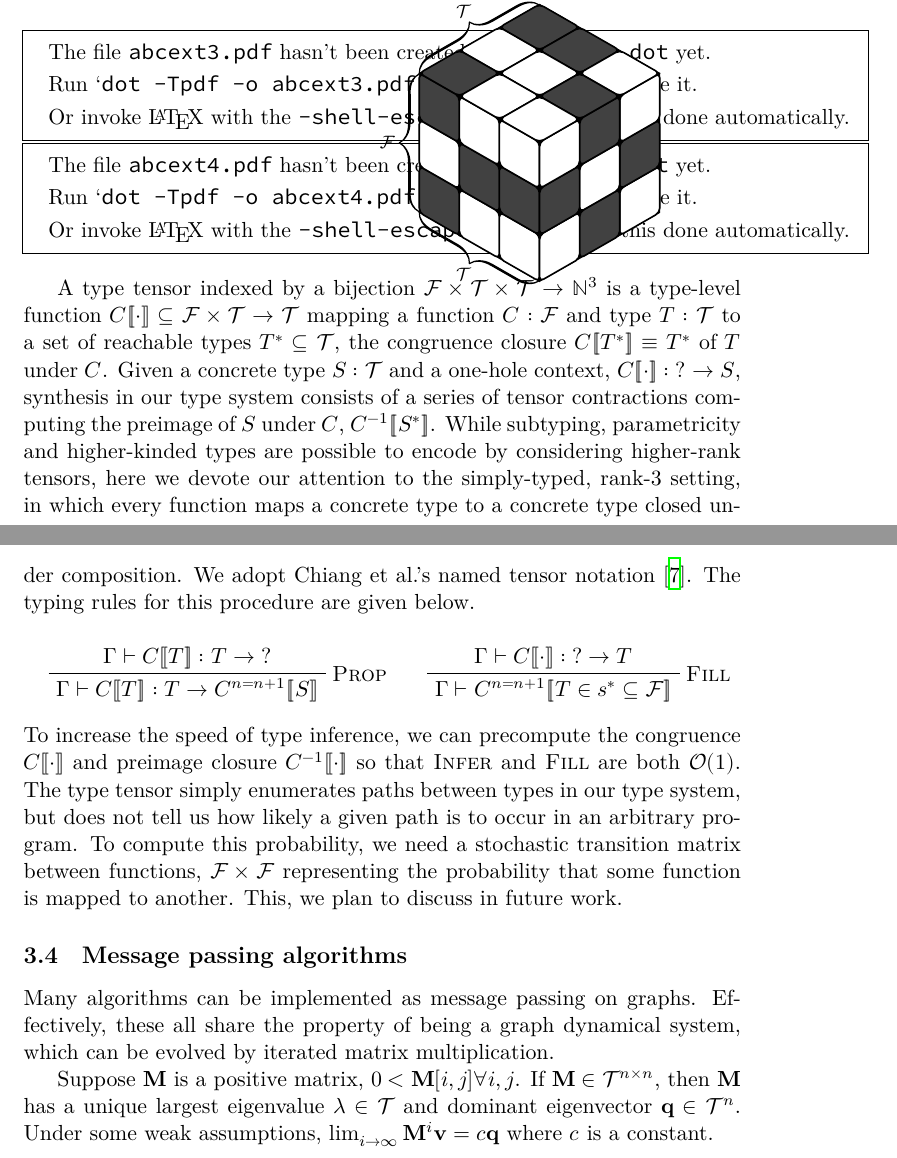
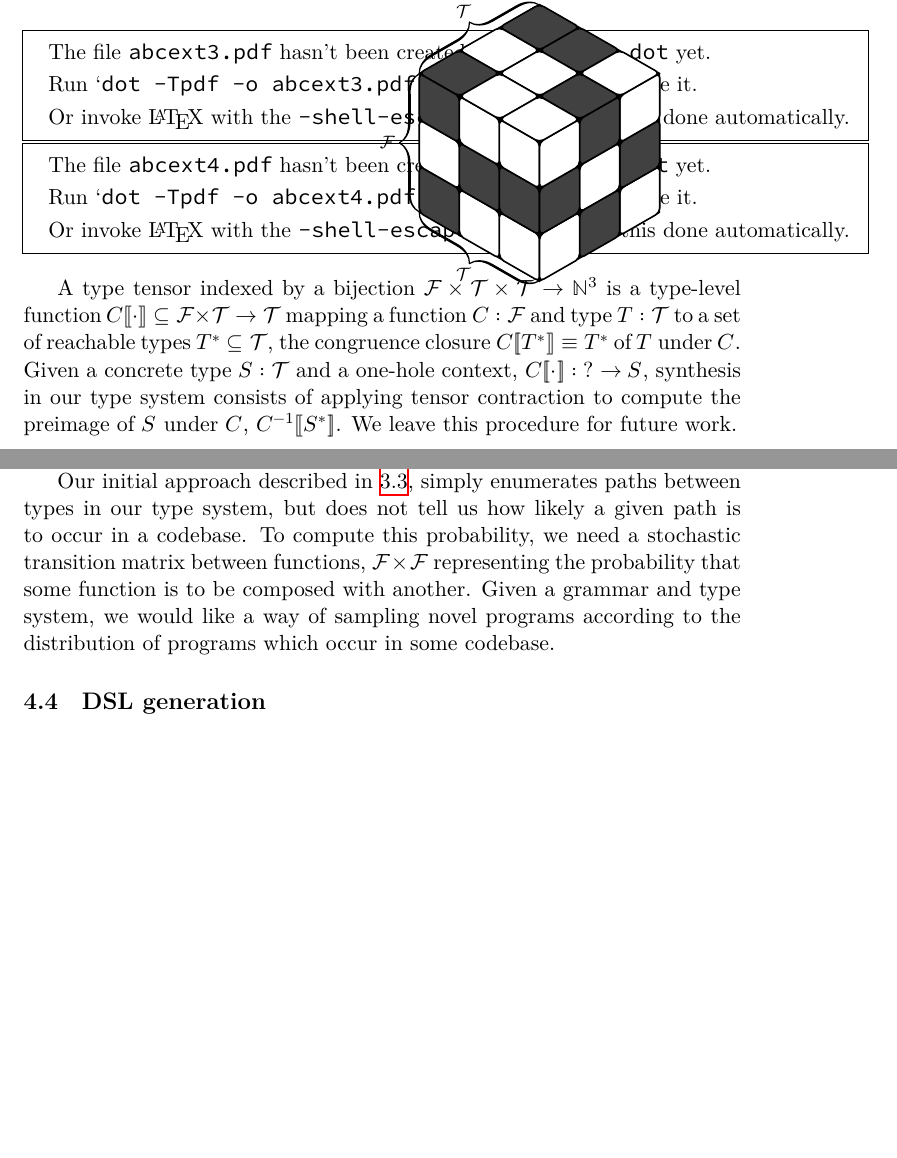
Before and after one commit to breandan/breandan, a LaTeX problem sheet (paperwork/exam_proposal.tex): two parts of pages 14 and 15 of 24 before the commit and two parts of pages 14 and 18 of 23 after it, joined at a grey line, cut so that both start at the same text, the shorter picture padded with empty space. Compiled offline with XeLaTeX.

Commit message:
grammar and syntax

```diff
--- a/paperwork/exam_proposal.tex
+++ b/paperwork/exam_proposal.tex
@@ -1219,26 +1219,28 @@ l = sqrt(sum)
     \end{table}
     \egroup
 
-    \vspace{-20pt}A type tensor indexed by a bijection $\mathcal{F} \times \mathcal{T} \times \mathcal{T} → \mathbb{N}^3$ is a type-level function $C[\![\cdot]\!] \subseteq \mathcal{F} \times \mathcal{T} → \mathcal{T}$ mapping a function $C: \mathcal{F}$ and type $T: \mathcal{T}$ to a set of reachable types $T^* \subseteq \mathcal{T}$, the congruence closure $C[\![T^*]\!] \equiv T^*$ of $T$ under $C$. Given a concrete type $S: \mathcal{T}$ and a one-hole context, $C[\![\cdot]\!]: ? → S$, synthesis in our type system consists of a series of tensor contractions computing the preimage of $S$ under $C$, $C^{-1}[\![S^*]\!]$. While subtyping, parametricity and higher-kinded types are possible to encode by considering higher-rank tensors, here we devote our attention to the simply-typed, rank-3 setting, in which every function maps a concrete type to a concrete type closed under composition. We adopt Chiang et al.'s named tensor notation~\cite{chaing2020named}. The typing rules for this procedure are given below.
+    \vspace{-20pt}A type tensor indexed by a bijection $\mathcal{F} \times \mathcal{T} \times \mathcal{T} → \mathbb{N}^3$ is a type-level function $C[\![\cdot]\!] \subseteq \mathcal{F} \times \mathcal{T} → \mathcal{T}$ mapping a function $C: \mathcal{F}$ and type $T: \mathcal{T}$ to a set of reachable types $T^* \subseteq \mathcal{T}$, the congruence closure $C[\![T^*]\!] \equiv T^*$ of $T$ under $C$. Given a concrete type $S: \mathcal{T}$ and a one-hole context, $C[\![\cdot]\!]: ? → S$, synthesis in our type system consists of applying tensor contraction to compute the preimage of $S$ under $C$, $C^{-1}[\![S^*]\!]$. We leave this procedure for future work.
 
-    \begin{prooftree}
-        \AxiomC{$Γ ⊢ C[\![T]\!]: T → ?$}
-        \RightLabel{\textsc{Prop}}
-        \UnaryInfC{$Γ ⊢ C[\![T]\!]: T → C^{n = n+1}[\![S]\!]$}
-        \DisplayProof
-        \hskip 1.5em
-        \AxiomC{$Γ ⊢ C[\![\cdot]\!]: ? → T$}
-        \RightLabel{\textsc{Fill}}
-        \UnaryInfC{$Γ ⊢ C^{n = n+1}[\![T \in s^* \subseteq \mathcal{F}]\!]$}
-    \end{prooftree}
-
-    \noindent To increase the speed of type inference, we can precompute the congruence $C[\![\cdot]\!]$ and preimage closure $C^{-1}[\![\cdot]\!]$ so that $\textsc{Infer}$ and $\textsc{Fill}$ are both $\mathcal{O}(1)$. The type tensor simply enumerates paths between types in our type system, but does not tell us how likely a given path is to occur in an arbitrary program. To compute this probability, we need a stochastic transition matrix between functions, $\mathcal{F}\times\mathcal{F}$ representing the probability that some function is mapped to another. This, we plan to discuss in future work.
-
-    \subsection{Message passing algorithms}\label{subsec:message-passing-algorithms}
-
-    Many algorithms can be implemented as message passing on graphs. Effectively, these all share the property of being a graph dynamical system, which can be evolved by iterated matrix multiplication.
-
-    Suppose $\mathbf M$ is a positive matrix, $0 < \mathbf M[i, j] \forall i, j$. If $\mathbf M \in \mathcal T^{n \times n}$, then $\mathbf M$ has a unique largest eigenvalue $\lambda \in \mathcal T$ and dominant eigenvector $\mathbf{q} \in \mathcal T^{n}$. Under some weak assumptions, $\lim_{i\rightarrow \infty} \mathbf{M}^i \mathbf{v} = c\mathbf{q}$ where $c$ is a constant.
+%    While subtyping, parametricity and higher-kinded types are possible to encode by considering higher-rank tensors, here we devote our attention to the simply-typed, rank-3 setting, in which every function maps a concrete type to a concrete type closed under composition. We adopt Chiang et al.'s named tensor notation~\cite{chaing2020named}. The typing rules for this procedure are defined below.
+%
+%    \begin{prooftree}
+%        \AxiomC{$Γ ⊢ C[\![T]\!]: T → ?$}
+%        \RightLabel{\textsc{Prop}}
+%        \UnaryInfC{$Γ ⊢ C[\![T]\!]: T → C^{n = n+1}[\![S]\!]$}
+%        \DisplayProof
+%        \hskip 1.5em
+%        \AxiomC{$Γ ⊢ C[\![\cdot]\!]: ? → T$}
+%        \RightLabel{\textsc{Fill}}
+%        \UnaryInfC{$Γ ⊢ C^{n = n+1}[\![T \in s^* \subseteq \mathcal{F}]\!]$}
+%    \end{prooftree}
+%
+%    \noindent To increase the speed of type inference, we can precompute the congruence $C[\![\cdot]\!]$ and preimage closure $C^{-1}[\![\cdot]\!]$ so that $\textsc{Infer}$ and $\textsc{Fill}$ are both $\mathcal{O}(1)$. The type tensor simply enumerates paths between types in our type system, but does not tell us how likely a given path is to occur in an arbitrary program. To compute this probability, we need a stochastic transition matrix between functions, $\mathcal{F}\times\mathcal{F}$ representing the probability that some function is mapped to another. We plan to discuss this aspect in future work.
+%
+%    \subsection{Message passing algorithms}\label{subsec:message-passing-algorithms}
+%
+%    Many algorithms can be implemented as message passing on graphs. Effectively, these all share the property of being a graph dynamical system. Any algebraic structure which forms a commutative semiring can be propagated through the graph topology using ordinary matrix multiplication.
+%
+%    Suppose $\mathbf M$ is a positive matrix, $0 < \mathbf M[i, j] \forall i, j$. The Perron-Frobenius theorm states that if $\mathbf M \in \mathcal T^{n \times n}$, then $\mathbf M$ has a unique largest eigenvalue $\lambda \in \mathcal T$ and dominant eigenvector $\mathbf{q} \in \mathcal T^{n}$. Under some weak assumptions, $\lim_{i\rightarrow \infty} \mathbf{M}^i \mathbf{v} = c\mathbf{q}$ where $c$ is a constant.
 
 %    $f(x, y) = \begin{bmatrix} \frac{cos(x+2y)}{x} & 0 \\ 0 & \frac{sin(x-2y)}{y} \end{bmatrix} * \begin{bmatrix}x\\y\end{bmatrix} = \begin{bmatrix}cos(x+2y)\\sin(x-2y)\end{bmatrix}$
 %
@@ -1314 +1313,2 @@ l = sqrt(sum)
 
+    In this proposal, we have seen a number of procedures for generating, or synthesizing a short procedure from space of valid procedures. Various approaches are presented for determining the equivalence of valid procedures and sampling from a constrained space of representable functions to produce a higher-order probabilistic function, satisfying a set of constraints.
@@ -1316,5 +1315,5 @@ l = sqrt(sum)
 
-    \subsection{eDSL generation}\label{subsec:gen}
+    Our initial approach described in \ref{subsec:kgs}, simply enumerates paths between types in our type system, but does not tell us how likely a given path is to occur in a codebase. To compute this probability, we need a stochastic transition matrix between functions, $\mathcal{F}\times\mathcal{F}$ representing the probability that some function is to be composed with another. Given a grammar and type system, we would like a way of sampling novel programs according to the distribution of programs which occur in some codebase.
 
-    Experts typically encode their knowledge using pen and paper. It is generally possible for skilled coders to translate textual information into code. However there are many equivalent ways to translate text into code -- the same algorithm implemented in the same language by different authors is seldom written the same way. So we need some mechanism to detect exact or approximate equality in procedural knowledge.
+    \subsection{DSL generation}\label{subsec:gen}
 
```
Also changed, not shown: paperwork/exam_proposal.pdf, paperwork/exam_proposal.tex (35 more changed lines).
